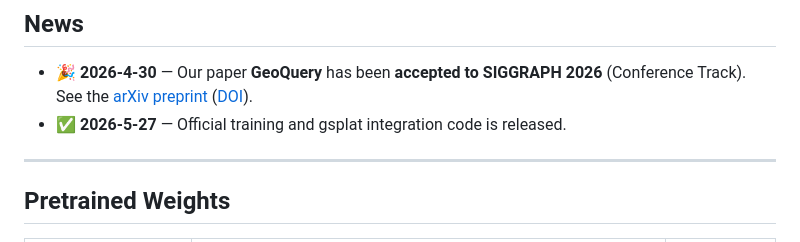
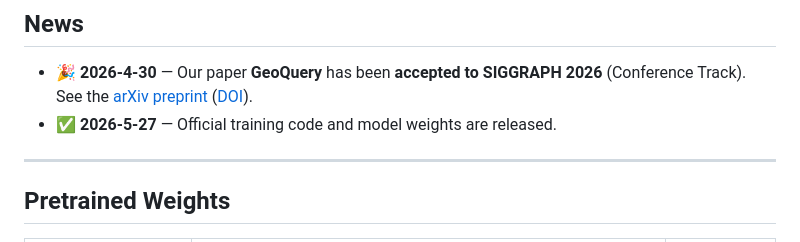
Before and after one commit to Xiaoc7/GeoQuery, a Markdown page: README.md, the part around the change. GitHub-like rendering.

```diff
--- a/README.md
+++ b/README.md
@@ -39,7 +39,7 @@
 ## News
 
 - 🎉 **2026-4-30** — Our paper **GeoQuery** has been **accepted to SIGGRAPH 2026** (Conference Track). See the [arXiv preprint](https://arxiv.org/abs/2605.12399) ([DOI](https://doi.org/10.48550/arXiv.2605.12399)).
-- ✅ **2026-5-27** — Official training and gsplat integration code is released.
+- ✅ **2026-5-27** — Official training code and model weights are released.
 
 ---
 
```
